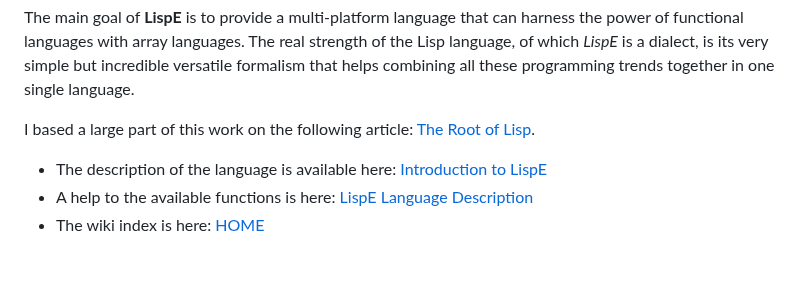
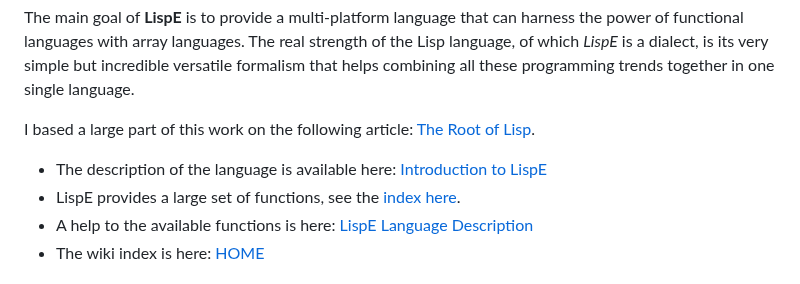
Before and after one commit to naver/lispe, a Markdown page: README.md, the part around the change. Drawn GitHub-style.

```diff
--- a/README.md
+++ b/README.md
@@ -10,6 +10,7 @@ The real strength of the Lisp language, of which _LispE_ is a dialect, is its ve
 I based a large part of this work on the following article: [The Root of Lisp](http://www.paulgraham.com/rootsoflisp.html).
 
 * The description of the language is available here: [Introduction to LispE](https://github.com/naver/lispe/wiki/1.-Introduction)
+* LispE provides a large set of functions, see the [index here](https://github.com/naver/lispe/wiki/Index-of-functions).
 * A help to the available functions is here: [LispE Language Description](https://github.com/naver/lispe/wiki/5.-Description-of-Functions,-Operators-and-Libraries)
 * The wiki index is here: [HOME](https://github.com/naver/lispe/wiki)
 
```
